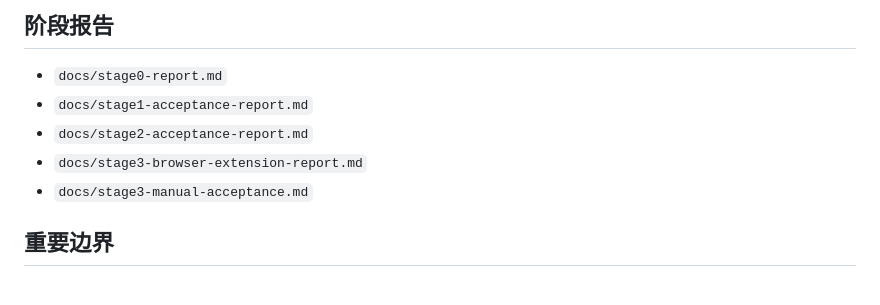
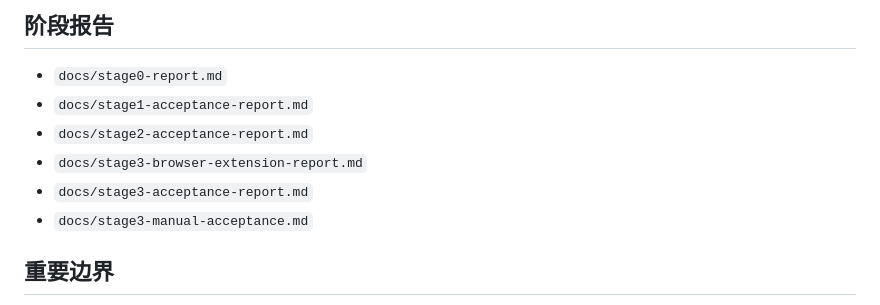
Before and after one commit to w4uiegfgiwtgriwgi-dotcom/search-plugin, a Markdown page: README.md, the part around the change. Drawn GitHub-style.

```diff
--- a/README.md
+++ b/README.md
@@ -84,6 +84,7 @@ node --check src\popup.js
 - `docs/stage1-acceptance-report.md`
 - `docs/stage2-acceptance-report.md`
 - `docs/stage3-browser-extension-report.md`
+- `docs/stage3-acceptance-report.md`
 - `docs/stage3-manual-acceptance.md`
 
 ## 重要边界
```
Also changed, not shown: docs/stage3-acceptance-report.md (added, +65 -0 lines), docs/stage3-browser-extension-report.md (+7 -0 lines).
